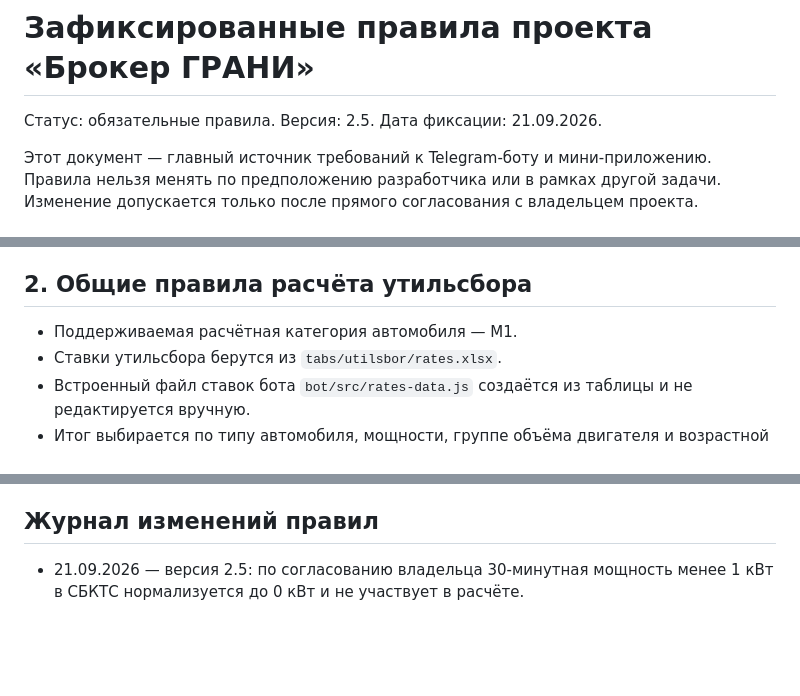
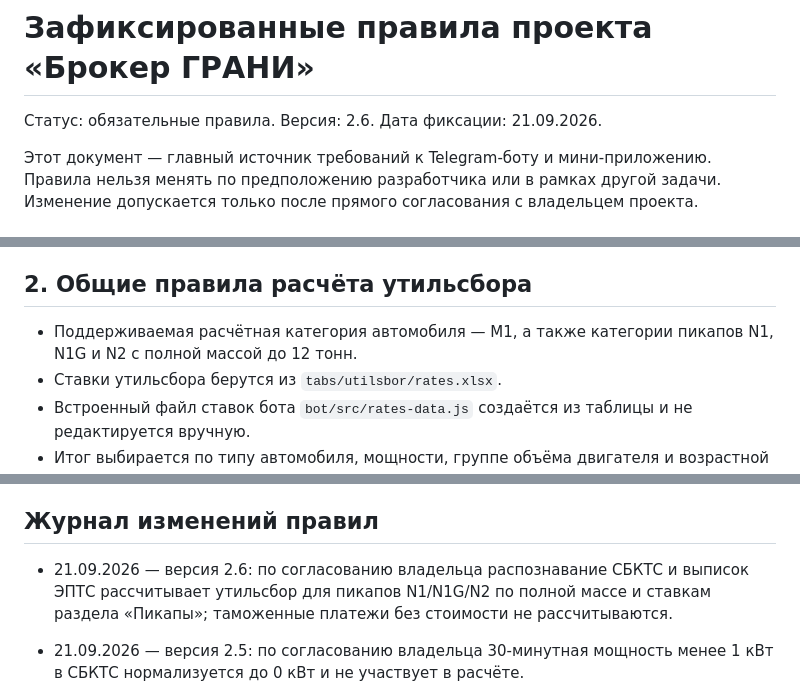
Before and after one commit to 4000680/grani_miniapp2, a Markdown page: docs/LOCKED_RULES.md, 3 parts joined by grey strips. Drawn GitHub-style; blank space fills up the shorter version.

Commit message:
Calculate pickup util from vehicle documents

```diff
--- a/docs/LOCKED_RULES.md
+++ b/docs/LOCKED_RULES.md
@@ -1,7 +1,7 @@
 # Зафиксированные правила проекта «Брокер ГРАНИ»
 
 Статус: обязательные правила.
-Версия: 2.5.
+Версия: 2.6.
 Дата фиксации: 21.09.2026.
 
 Этот документ — главный источник требований к Telegram-боту и
@@ -28,7 +28,8 @@
 
 ## 2. Общие правила расчёта утильсбора
 
-- Поддерживаемая расчётная категория автомобиля — M1.
+- Поддерживаемая расчётная категория автомобиля — M1, а также категории
+  пикапов N1, N1G и N2 с полной массой до 12 тонн.
 - Ставки утильсбора берутся из `tabs/utilsbor/rates.xlsx`.
 - Встроенный файл ставок бота `bot/src/rates-data.js` создаётся из таблицы и
   не редактируется вручную.
@@ -285,6 +286,10 @@
 
 ## Журнал изменений правил
 
+- 21.09.2026 — версия 2.6: по согласованию владельца распознавание СБКТС и
+  выписок ЭПТС рассчитывает утильсбор для пикапов N1/N1G/N2 по полной массе и
+  ставкам раздела «Пикапы»; таможенные платежи без стоимости не рассчитываются.
+
 - 21.09.2026 — версия 2.5: по согласованию владельца 30-минутная мощность
   менее 1 кВт в СБКТС нормализуется до 0 кВт и не участвует в расчёте.
 
```
